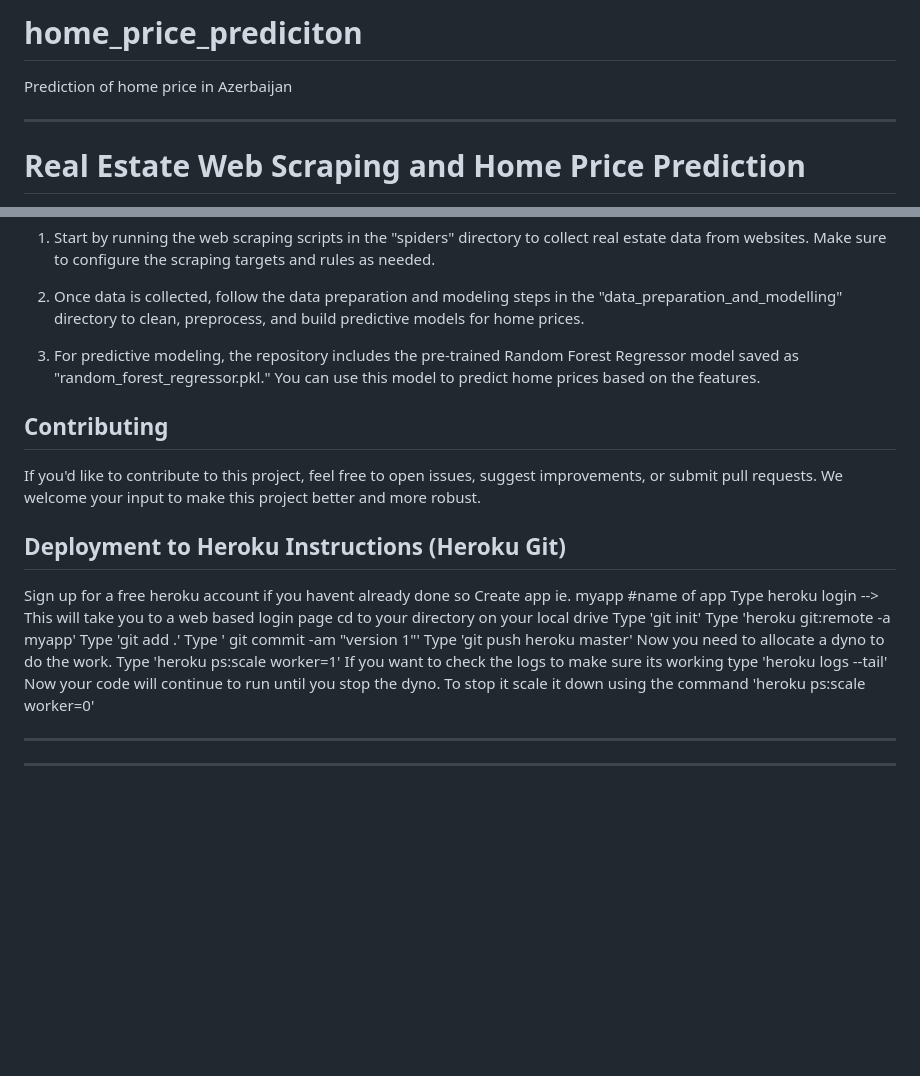
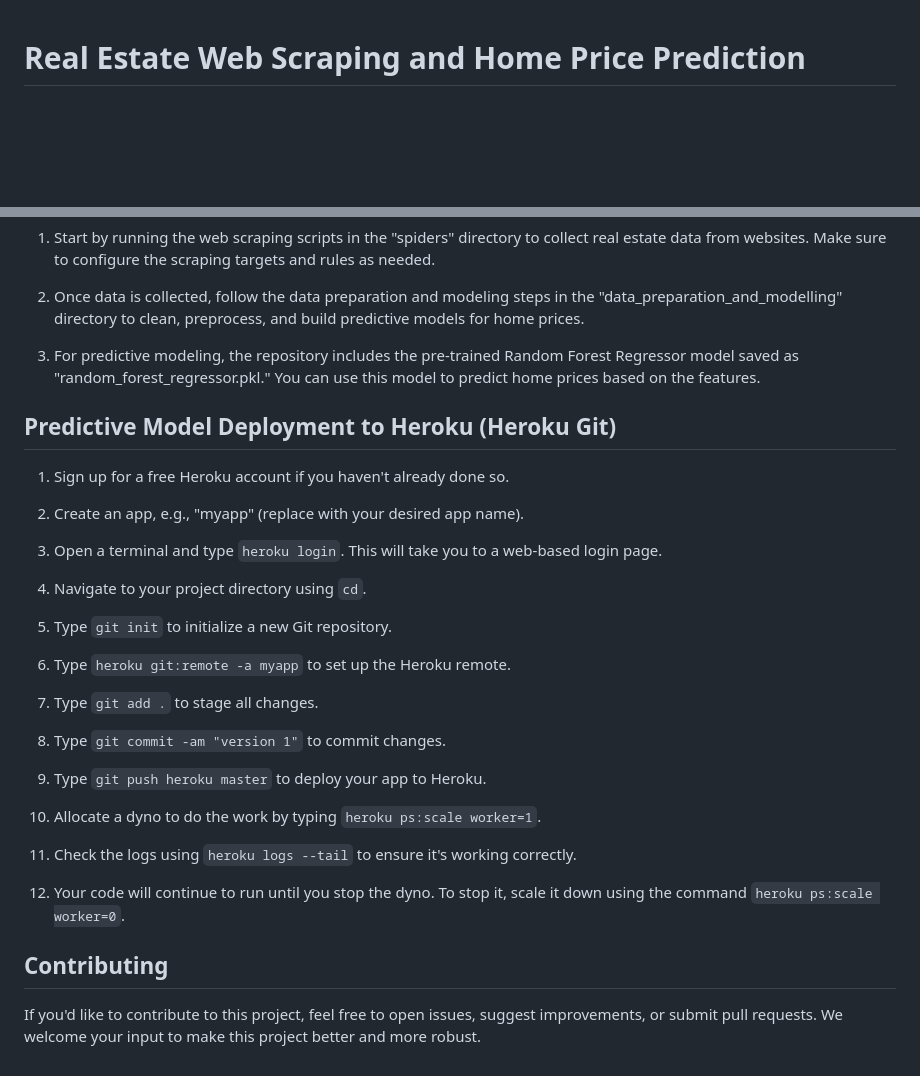
Before and after one commit to Ismat-Samadov/Home_Price_Prediciton, a Markdown page: README.md, 2 parts joined by grey strips. Drawn GitHub-style; blank space fills up the shorter version.

```diff
--- a/README.md
+++ b/README.md
@@ -1,8 +1,3 @@
-# home_price_prediciton
-Prediction of home price in Azerbaijan
-
----
-
 # Real Estate Web Scraping and Home Price Prediction
 
 This repository is dedicated to a project that involves web scraping real estate listings from popular websites and using machine learning to predict home prices. It's designed to help you gather data from real estate websites and then build a predictive model for estimating home prices based on various features.
@@ -43,23 +38,31 @@ The repository is organized as follows:
 
 3. For predictive modeling, the repository includes the pre-trained Random Forest Regressor model saved as "random_forest_regressor.pkl." You can use this model to predict home prices based on the features.
 
+## Predictive Model Deployment to Heroku (Heroku Git)
+1. Sign up for a free Heroku account if you haven't already done so.
+
+2. Create an app, e.g., "myapp" (replace with your desired app name).
+
+3. Open a terminal and type `heroku login`. This will take you to a web-based login page.
+
+4. Navigate to your project directory using `cd`.
+
+5. Type `git init` to initialize a new Git repository.
+
+6. Type `heroku git:remote -a myapp` to set up the Heroku remote.
+
+7. Type `git add .` to stage all changes.
+
+8. Type `git commit -am "version 1"` to commit changes.
+
+9. Type `git push heroku master` to deploy your app to Heroku.
+
+10. Allocate a dyno to do the work by typing `heroku ps:scale worker=1`.
+
+11. Check the logs using `heroku logs --tail` to ensure it's working correctly.
+
+12. Your code will continue to run until you stop the dyno. To stop it, scale it down using the command `heroku ps:scale worker=0`.
+
 ## Contributing
 
 If you'd like to contribute to this project, feel free to open issues, suggest improvements, or submit pull requests. We welcome your input to make this project better and more robust.
-
-## Deployment to Heroku Instructions (Heroku Git)
-Sign up for a free heroku account if you havent already done so
-Create app ie. myapp #name of app
-Type heroku login --> This will take you to a web based login page
-cd to your directory on your local drive
-Type 'git init'
-Type 'heroku git:remote -a myapp'
-Type 'git add .'
-Type ' git commit -am "version 1"'
-Type 'git push heroku master'
-Now you need to allocate a dyno to do the work. Type 'heroku ps:scale worker=1'
-If you want to check the logs to make sure its working type 'heroku logs --tail'
-Now your code will continue to run until you stop the dyno. To stop it scale it down using the command 'heroku ps:scale worker=0'
-
----------------
----
```
